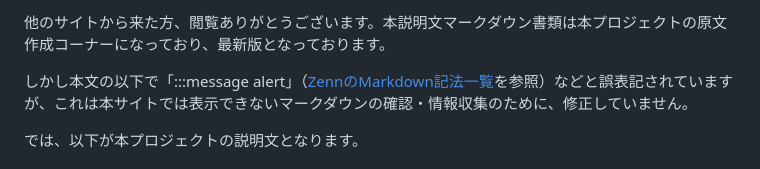
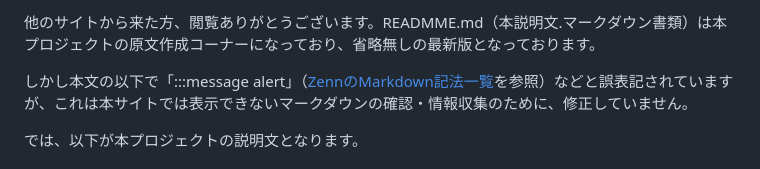
Before and after one commit to shimada-print/python, a Markdown page: memo-book/README.md, the part around the change. GitHub-like rendering.

```diff
--- a/memo-book/README.md
+++ b/memo-book/README.md
@@ -1,4 +1,4 @@
-他のサイトから来た方、閲覧ありがとうございます。本説明文マークダウン書類は本プロジェクトの原文作成コーナーになっており、最新版となっております。
+他のサイトから来た方、閲覧ありがとうございます。READMME.md（本説明文.マークダウン書類）は本プロジェクトの原文作成コーナーになっており、省略無しの最新版となっております。
 
 しかし本文の以下で「:::message alert」（[ZennのMarkdown記法一覧](https://zenn.dev/zenn/articles/markdown-guide)を参照）などと誤表記されていますが、これは本サイトでは表示できないマークダウンの確認・情報収集のために、修正していません。
 
```
